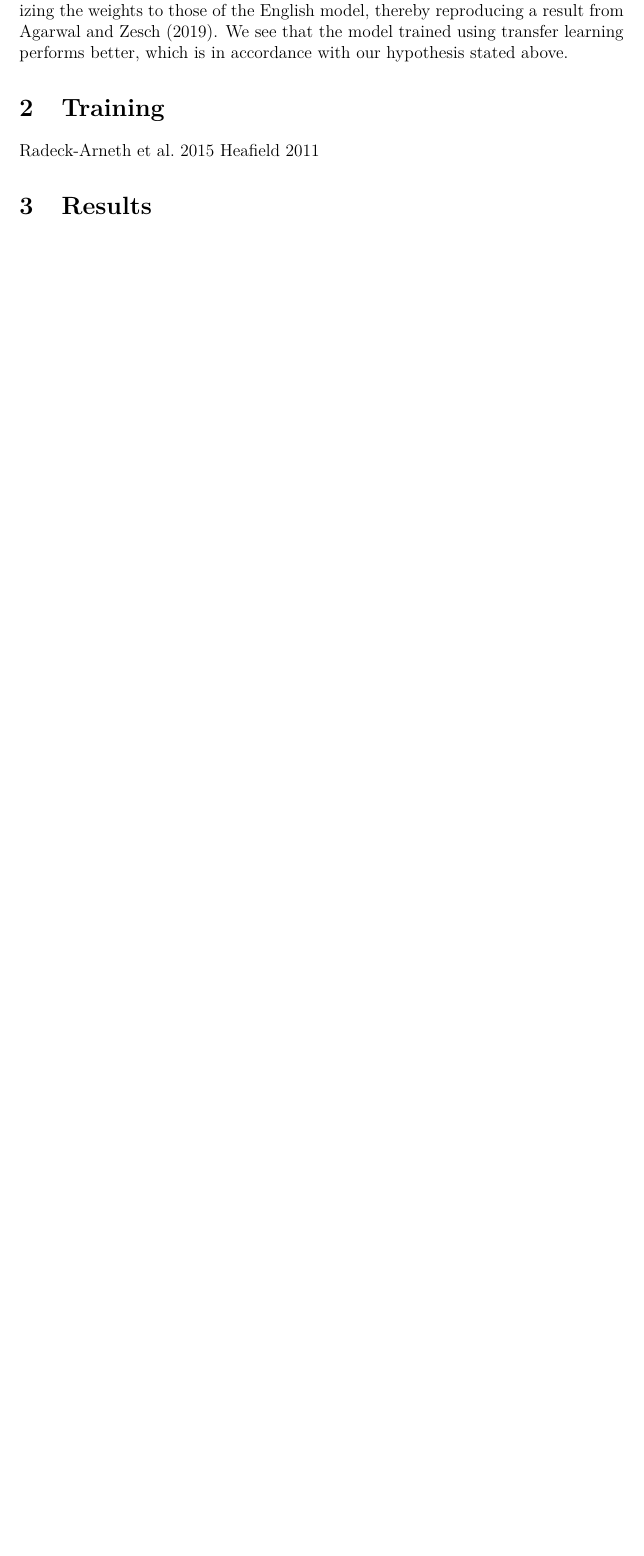
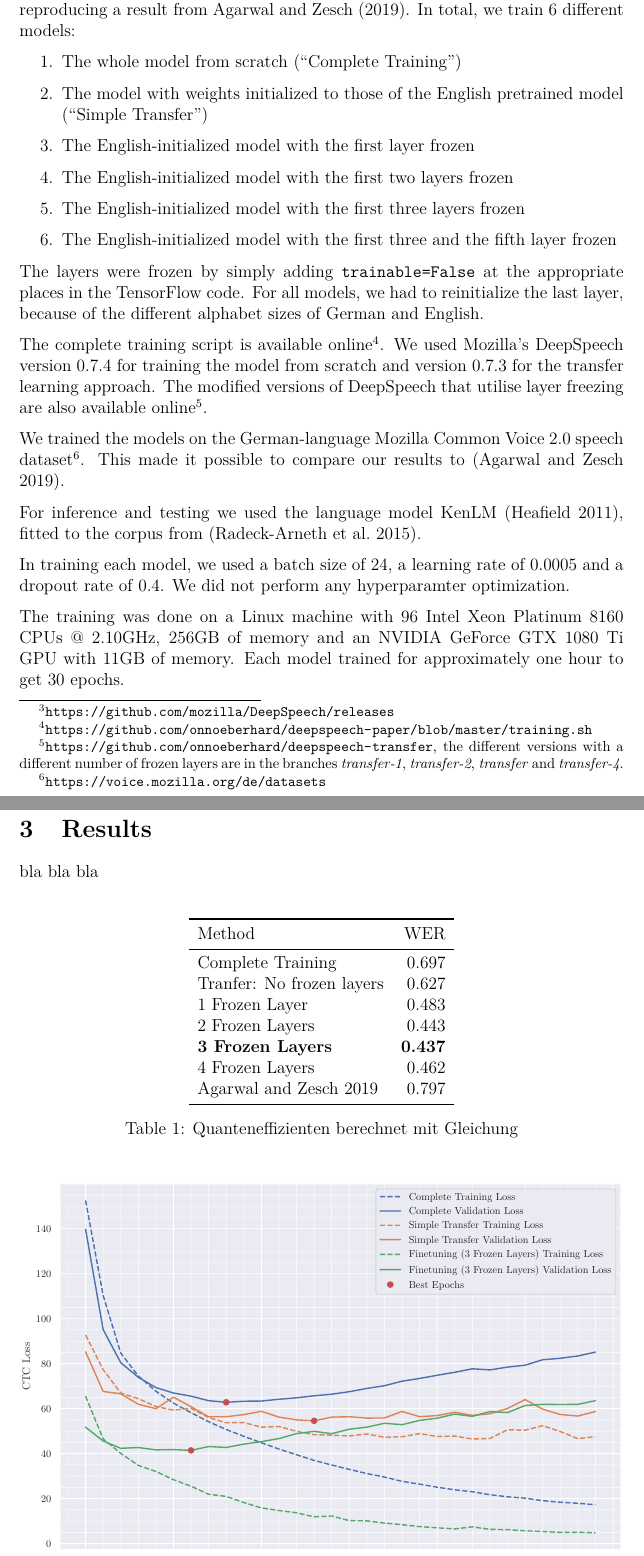
Before and after one commit to onnoeberhard/deepspeech-paper, a LaTeX paper (paper/document.tex): part of page 2 of 2 before the commit and two parts of pages 3 and 4 of 6 after it, the two joined at a grey line, cut at the place of the change, the shorter picture padded with empty space. Compiled offline with pdfLaTeX.

Commit message:
Progress

```diff
--- a/paper/document.tex
+++ b/paper/document.tex
@@ -33,7 +33,7 @@
 % \captionsetup[subfigure]{width=.9\linewidth}
 \addbibresource{bib.bib}
 
-\title{Effects of Layer Freezing when Transfering DeepSpeech to German}
+\title{Effects of Layer Freezing when Transferring DeepSpeech from English to German}
 \author[1]{\textbf{Onno Eberhard}}
 \author[ ]{\textbf{Torsten Zesch}}
 \affil[ ]{Language Technology Lab}
@@ -49,6 +49,3 @@ In this paper, we train Mozilla's DeepSpeech architecture in various ways on Moz
 \end{abstract}
 
 \section{Introduction}
-The field of automatic speech recognition is dominated by research specific to English. There exist plenty available text-to-speech models pretrained on (and optimized for) the English language. When it comes to German, the range of available pretrained models becomes much sparser. In this paper, we train Mozilla's implementation\footnote{\url{https://github.com/mozilla/DeepSpeech}} of Baidu's DeepSpeech architecture \parencite{hannun2014deep} on German speech data. We use transfer learning to leverage the availability of a pretrained English version of DeepSpeech. Our approach is to initialize all parameters of the network to the parameters of the English pretrained model. While training the model, we experiment with freezing the weights of different layers. The rationale for using transfer learning is not only that English and German are closely related languages. In fact, one could argue that they are very different in this context, because DeepSpeech is trained to directly infer written characters from audio data and English and German pronunciations of characters differ greatly. However, the first few layers of the DeepSpeech network are likely not infering the final output character, but rather lower lever features of the spoken input, such as phonemes, which are shared across different languages. Thus, the model should give better results when trained on a small dataset than a model trained from scratch, because it does not have to learn these lower level features again.
-
-In addition to using transfer learning, we also train the whole model without initializing the weights to those of the English model, thereby reproducing a result from \textcite{agarwal-zesch-2019-german}. We see that the model trained using transfer learning performs better, which is in accordance with our hypothesis stated above.
@@ -60,6 +64,48 @@ In addition to using transfer learning, we also train the whole model without in
 
-\cite{Radeck-Arneth2015}
-\cite{heafield-2011-kenlm}
+\subsection{Training Details}
+% erst: erklären, welche models tatsächlich trainiert wurden. was heißt complete, transfer, etc.
+% dann: agarwal, training script, version, implementation and github, dataset, language model, hyperparameters, specs
+In transfer learning, all weights of the model are initialized to those of the Enlish pretrained model, which is provided by Mozilla\footnote{\url{https://github.com/mozilla/DeepSpeech/releases}}. In addition to transfer learning, we also train the model from scratch with random weight initialization, thereby reproducing a result from \textcite{agarwal-zesch-2019-german}. In total, we train 6 different models:
+\begin{enumerate}
+    \item The whole model from scratch ("Complete Training")
+    \item The model with weights initialized to those of the English pretrained model ("Simple Transfer")
+    \item The English-initialized model with the first layer frozen
+    \item The English-initialized model with the first two layers frozen
+    \item The English-initialized model with the first three layers frozen
+    \item The English-initialized model with the first three and the fifth layer frozen
+\end{enumerate}
+
+The layers were frozen by simply adding \texttt{trainable=False} at the appropriate places in the TensorFlow code. For all models, we had to reinitialize the last layer, because of the different alphabet sizes of German and English.
+
+The complete training script is available online\footnote{\url{https://github.com/onnoeberhard/deepspeech-paper/blob/master/training.sh}}. We used Mozilla's DeepSpeech version 0.7.4 for training the model from scratch and version 0.7.3 for the transfer learning approach. The modified versions of DeepSpeech that utilise layer freezing are also available online\footnote{\url{https://github.com/onnoeberhard/deepspeech-transfer}, the different versions with a different number of frozen layers are in the branches \emph{transfer-1}, \emph{\mbox{transfer-2}}, \emph{transfer} and \emph{\mbox{transfer-4}}.}.
+
+We trained the models on the German-language Mozilla Common Voice 2.0 speech dataset\footnote{\url{https://voice.mozilla.org/de/datasets}}. This made it possible to compare our results to \parencite{agarwal-zesch-2019-german}.
+
+For inference and testing we used the language model KenLM \parencite{heafield-2011-kenlm}, fitted to the corpus from \parencite{Radeck-Arneth2015}.
+
+In training each model, we used a batch size of 24, a learning rate of 0.0005 and a dropout rate of 0.4. We did not perform any hyperparamter optimization.
+
+The training was done on a Linux machine with 96 Intel Xeon Platinum 8160 CPUs @ 2.10GHz, 256GB of memory and an NVIDIA GeForce GTX 1080 Ti GPU with 11GB of memory. Each model trained for approximately one hour to get 30 epochs.
 
 \section{Results}
+bla bla bla
+\begin{table}[ht]
+    \centering
+    \vspace{5mm}
+    \begin{tabular}{lrrr}
+        \toprule
+        Method & WER \\
+        \midrule
+        Complete Training & 0.697 \\
+        Tranfer: No frozen layers & 0.627 \\
+        1 Frozen Layer & 0.483 \\
+        2 Frozen Layers & 0.443 \\
+        \textbf{3 Frozen Layers} & \textbf{0.437} \\
+        4 Frozen Layers & 0.462 \\
+        \cite{agarwal-zesch-2019-german} & 0.797 \\
+        \bottomrule
+    \end{tabular}
+    \caption{Quanteneffizienten berechnet mit Gleichung}
+    \label{tab:results}
+\end{table}
 
```
Also changed, not shown: paper/bib.bib (+34 -0 lines), paper/document.bbl, paper/document.pdf, paper/ds.png (added), paper/document.tex (26 more changed lines), 8 other files.
